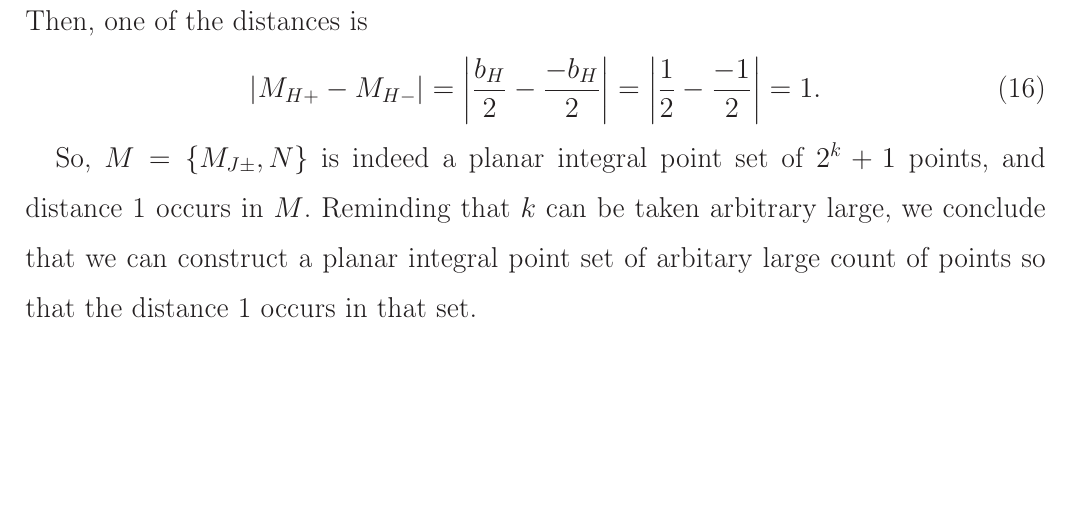
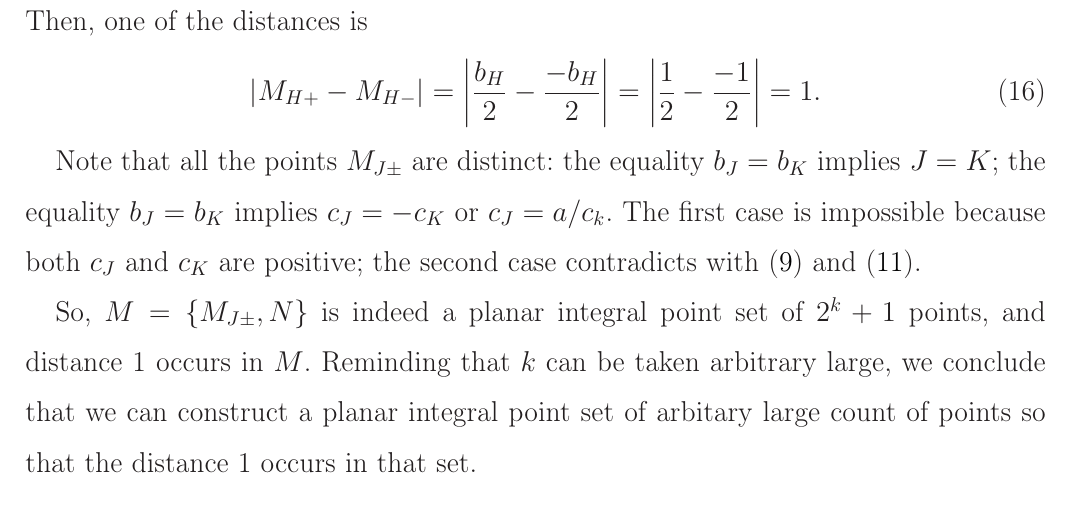
Before and after one commit to nickkolok/sct-statya, a LaTeX document (pps-linear-bound/pps-linear-lower-bound.tex): part of page 6 of 9, cut so that both start at the same text, the shorter picture padded with empty space. Compiled offline with LaTeX, dvips and Ghostscript.

Commit message:
Note about points in Construction are distinct

```diff
--- a/pps-linear-bound/pps-linear-lower-bound.tex
+++ b/pps-linear-bound/pps-linear-lower-bound.tex
@@ -365,6 +365,13 @@ Now we will improve the Solymosi's result.
 		.
 	\end{equation}
 
+	Note that all the points $M_{J\pm}$ are distinct:
+	the equality $b_J = b_K$ implies $J=K$;
+	the equality $b_J = b_K$ implies $c_J = -c_K$ or $c_J = a / c_k$.
+	The first case is impossible because both $c_J$ and $c_K$ are positive;
+	the second case contradicts with~\eqref{eq:a_equiv_3_mod_4} and~\eqref{eq:c_J_equiv_1_mod_4}.
+
+
 	So, $M = \{ M_{J\pm}, N\}$ is indeed a planar integral point set of $2^k+1$ points,
 	and distance 1 occurs in $M$.
 	Reminding that $k$ can be taken arbitrary large, we conclude that we can construct
```
